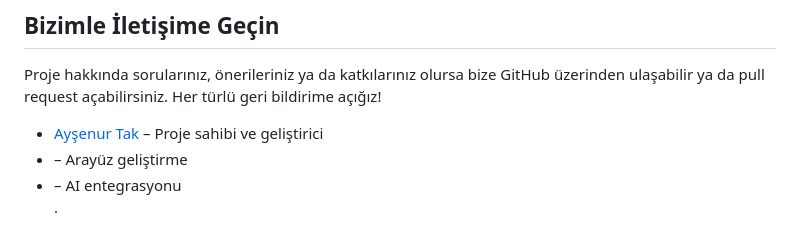
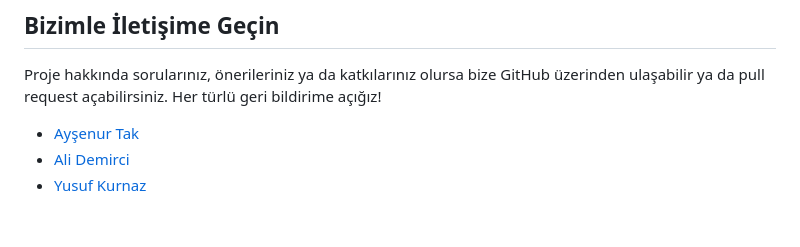
Before and after one commit to rai-shi/TrashToTreasure, a Markdown page: README.md, the part around the change. Rendered like a GitHub page.

```diff
--- a/README.md
+++ b/README.md
@@ -58,7 +58,6 @@ GEMINI_API_KEY=your-key
 ## Bizimle İletişime Geçin
 
 Proje hakkında sorularınız, önerileriniz ya da katkılarınız olursa bize GitHub üzerinden ulaşabilir ya da pull request açabilirsiniz. Her türlü geri bildirime açığız!
-- [Ayşenur Tak](https://github.com/aysenurtak) – Proje sahibi ve geliştirici
-- [](https://github.com/arkadas1) – Arayüz geliştirme
-- [](https://github.com/arkadas2) – AI entegrasyonu
-.
+- [Ayşenur Tak](https://github.com/rai-shi)
+- [Ali Demirci](https://github.com/AliDmrcIo)
+- [Yusuf Kurnaz](https://github.com/yusufkrnz)
```
